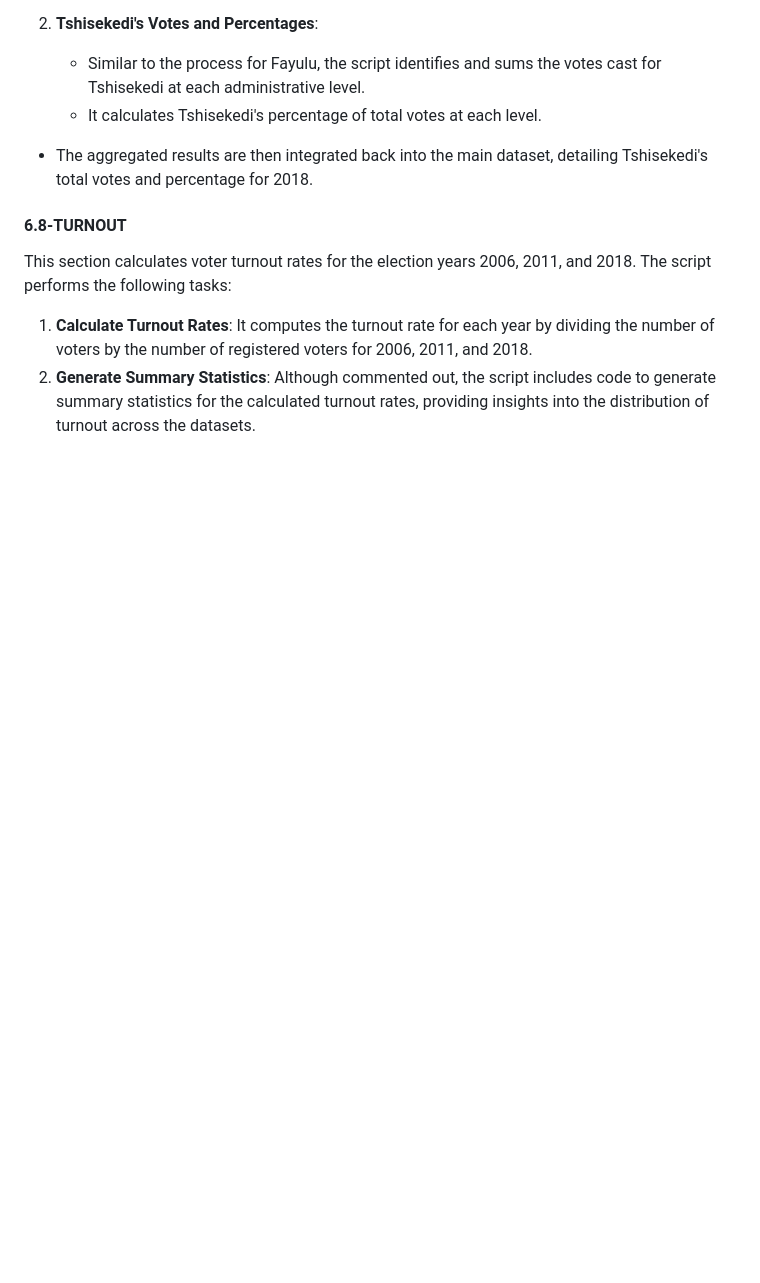
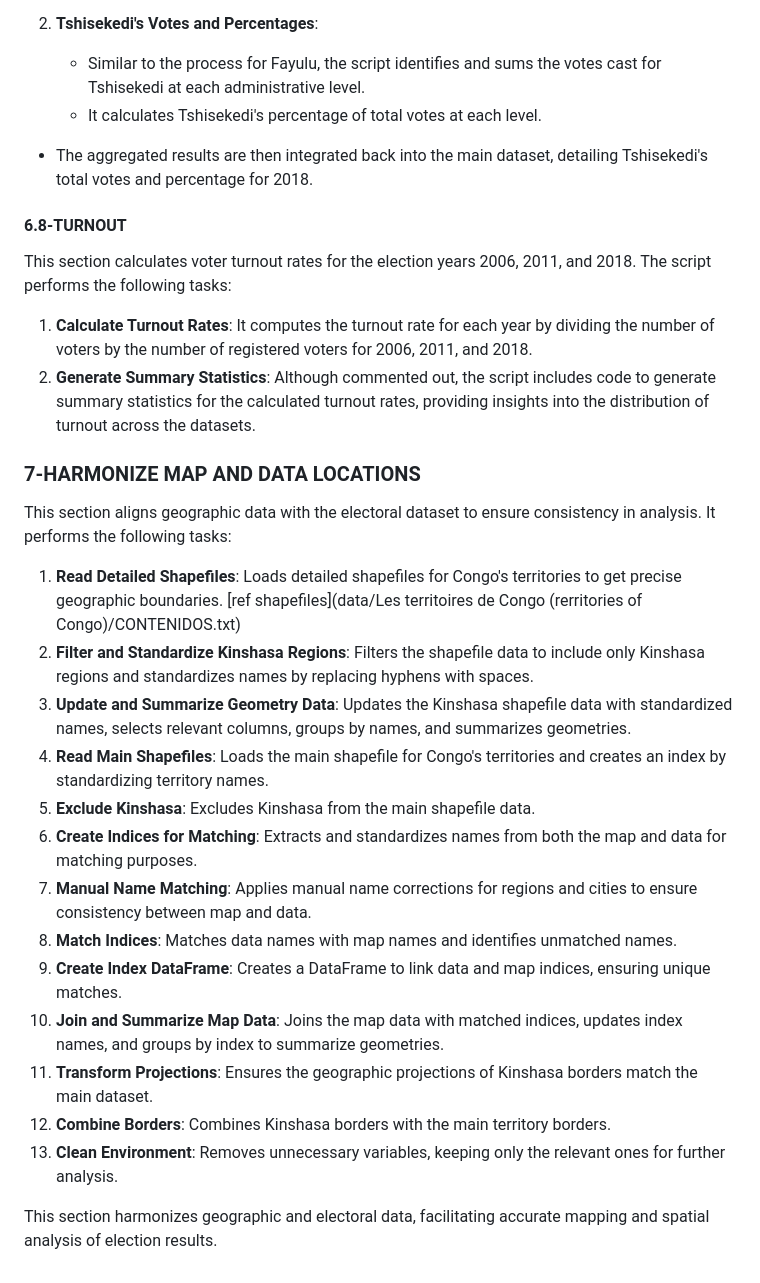
Before and after one commit to JLHerreraCortijo/drc_elections, a Markdown page: README.md, the part around the change. Drawn GitHub-style; blank space fills up the shorter version.

Commit message:
more summaries

```diff
--- a/README.md
+++ b/README.md
@@ -360,3 +360,40 @@ That way, in the end, we have an index of villes matches across elections, even
  2. **Generate Summary Statistics**: Although commented out, the script includes
  code to generate summary statistics for the calculated turnout rates, providing
  insights into the distribution of turnout across the datasets.
+
+
+### 7-HARMONIZE MAP AND DATA LOCATIONS
+
+ This section aligns geographic data with the electoral dataset to ensure consistency
+ in analysis. It performs the following tasks:
+
+   1. **Read Detailed Shapefiles**: Loads detailed shapefiles for Congo's
+   territories to get precise geographic boundaries. [ref shapefiles](data/Les territoires de Congo (rerritories of Congo)/CONTENIDOS.txt)
+ 2. **Filter and Standardize Kinshasa Regions**: Filters the shapefile data to
+ include only Kinshasa regions and standardizes names by replacing hyphens
+ with spaces.
+ 3. **Update and Summarize Geometry Data**: Updates the Kinshasa shapefile data
+ with standardized names, selects relevant columns, groups by names, and
+ summarizes geometries.
+ 4. **Read Main Shapefiles**: Loads the main shapefile for Congo's territories
+ and creates an index by standardizing territory names.
+ 5. **Exclude Kinshasa**: Excludes Kinshasa from the main shapefile data.
+ 6. **Create Indices for Matching**: Extracts and standardizes names from both
+ the map and data for matching purposes.
+ 7. **Manual Name Matching**: Applies manual name corrections for regions and
+ cities to ensure consistency between map and data.
+ 8. **Match Indices**: Matches data names with map names and identifies
+ unmatched names.
+ 9. **Create Index DataFrame**: Creates a DataFrame to link data and map
+ indices, ensuring unique matches.
+ 10. **Join and Summarize Map Data**: Joins the map data with matched indices,
+ updates index names, and groups by index to summarize geometries.
+ 11. **Transform Projections**: Ensures the geographic projections of Kinshasa
+ borders match the main dataset.
+ 12. **Combine Borders**: Combines Kinshasa borders with the main territory
+ borders.
+ 13. **Clean Environment**: Removes unnecessary variables, keeping only the
+ relevant ones for further analysis.
+
+ This section harmonizes geographic and electoral data, facilitating accurate
+ mapping and spatial analysis of election results.
```
